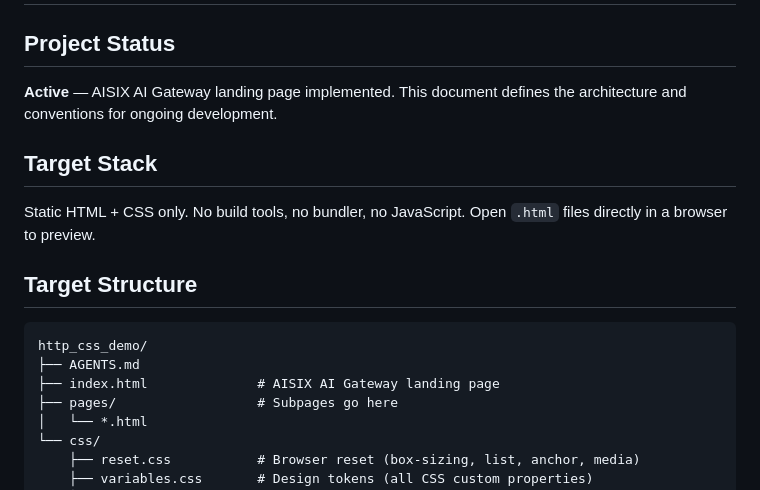
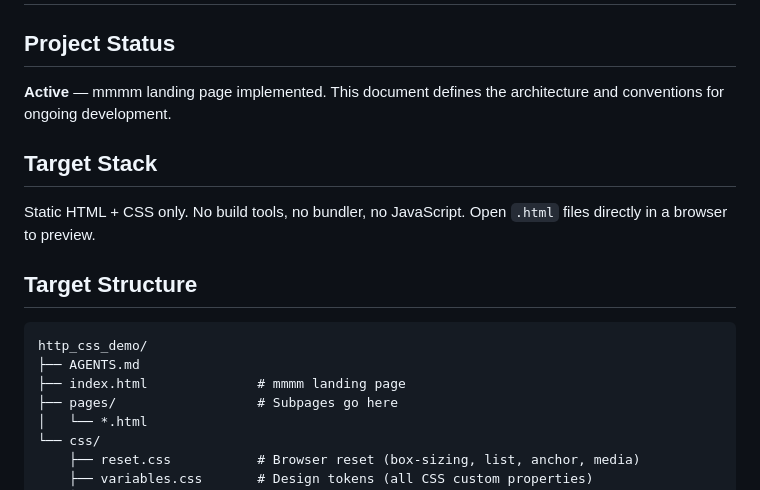
Before and after one commit to membphis/http_css_demo, a Markdown page: AGENTS.md, the part around the change. Rendered like a GitHub page.

Commit message:
docs: rebrand AGENTS.md from AISIX AI Gateway to mmmm

````diff
--- a/AGENTS.md
+++ b/AGENTS.md
@@ -2,7 +2,7 @@
 
 ## Project Status
 
-**Active** — AISIX AI Gateway landing page implemented. This document defines
+**Active** — mmmm landing page implemented. This document defines
 the architecture and conventions for ongoing development.
 
 ## Target Stack
@@ -15,7 +15,7 @@ Open `.html` files directly in a browser to preview.
 ```
 http_css_demo/
 ├── AGENTS.md
-├── index.html              # AISIX AI Gateway landing page
+├── index.html              # mmmm landing page
 ├── pages/                  # Subpages go here
 │   └── *.html
 └── css/
````
